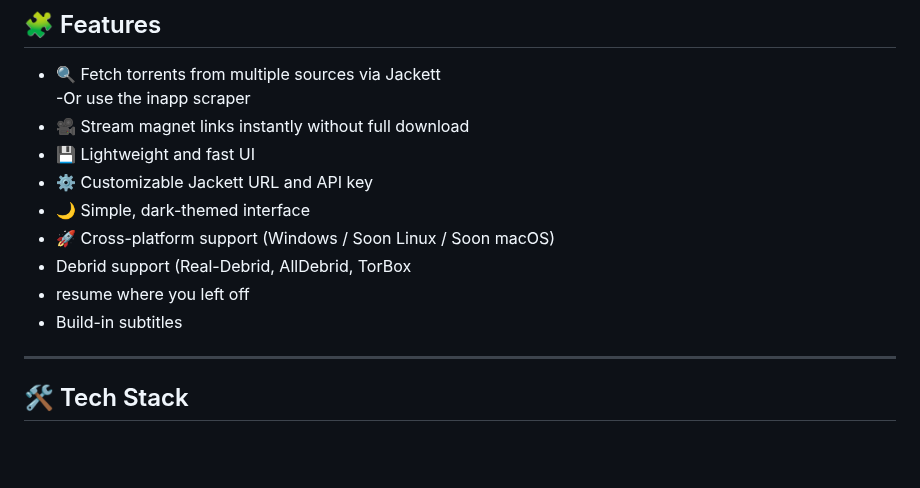
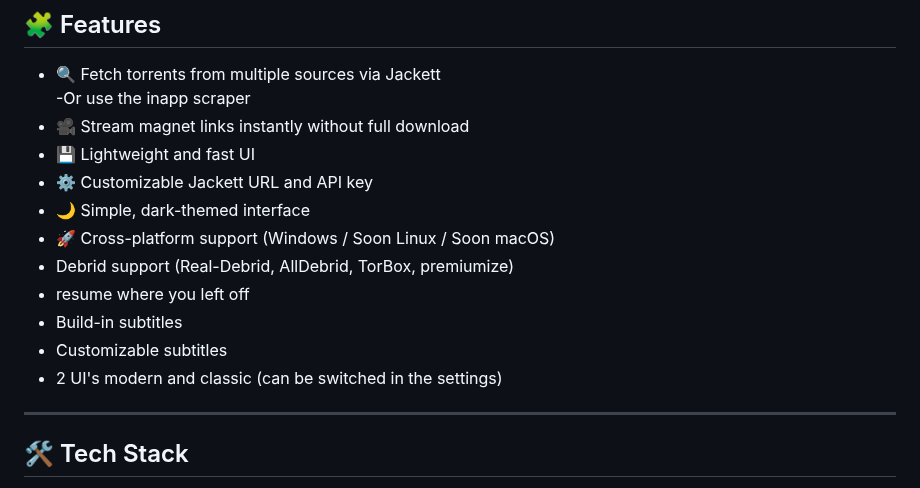
Before and after one commit to ayman707-ux/PlayTorrio, a Markdown page: README.md, the part around the change. GitHub-like rendering; blank space fills up the shorter version.

Commit message:
Update README with new debrid and subtitle features
Added premiumize to the list of supported debrid services and improved subtitle customization options.

```diff
--- a/README.md
+++ b/README.md
@@ -15,9 +15,11 @@ PlayTorrio's official [website](https://playtorrio.netlify.app/)
 - ⚙️ Customizable Jackett URL and API key
 - 🌙 Simple, dark-themed interface
 - 🚀 Cross-platform support (Windows / Soon Linux / Soon macOS)
-- Debrid support (Real-Debrid, AllDebrid, TorBox
+- Debrid support (Real-Debrid, AllDebrid, TorBox, premiumize)
 - resume where you left off
 - Build-in subtitles
+- Customizable subtitles
+- 2 UI's modern and classic (can be switched in the settings)
 
 ---
 
```
